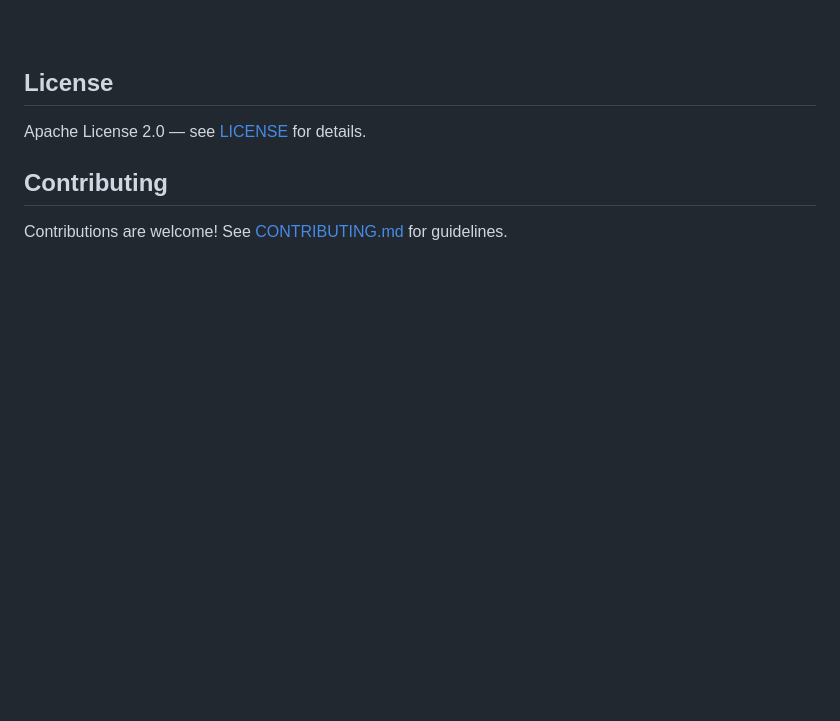
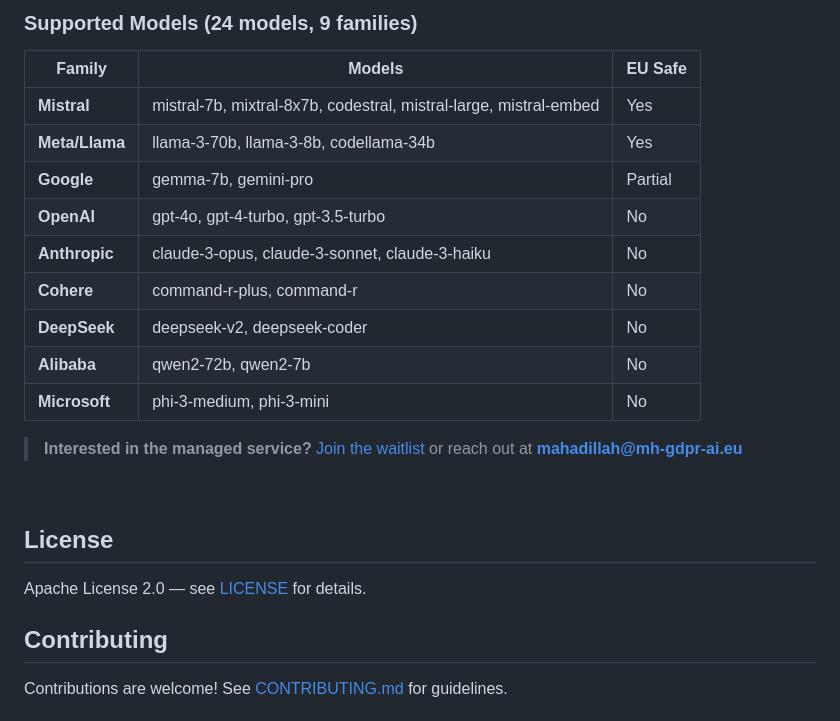
Before and after one commit to mahadillahm4di-cyber/mh-gdpr-ai.eu, a Markdown page: README.md, the part around one of its changes. Drawn GitHub-style; blank space fills up the shorter version.

```diff
--- a/README.md
+++ b/README.md
@@ -521,3 +582,21 @@ This gateway ensures that never happens, automatically.
+### Supported Models (24 models, 9 families)
+
+| Family | Models | EU Safe |
+|--------|--------|---------|
+| **Mistral** | mistral-7b, mixtral-8x7b, codestral, mistral-large, mistral-embed | Yes |
+| **Meta/Llama** | llama-3-70b, llama-3-8b, codellama-34b | Yes |
+| **Google** | gemma-7b, gemini-pro | Partial |
+| **OpenAI** | gpt-4o, gpt-4-turbo, gpt-3.5-turbo | No |
+| **Anthropic** | claude-3-opus, claude-3-sonnet, claude-3-haiku | No |
+| **Cohere** | command-r-plus, command-r | No |
+| **DeepSeek** | deepseek-v2, deepseek-coder | No |
+| **Alibaba** | qwen2-72b, qwen2-7b | No |
+| **Microsoft** | phi-3-medium, phi-3-mini | No |
+
+> **Interested in the managed service?** [Join the waitlist](docs/landing/index.html) or reach out at **mahadillah@mh-gdpr-ai.eu**
+
+<br>
+
 ## License
 
 Apache License 2.0 — see [LICENSE](LICENSE) for details.
```
Also changed, not shown: other parts of README.md (+61 -0 lines).
